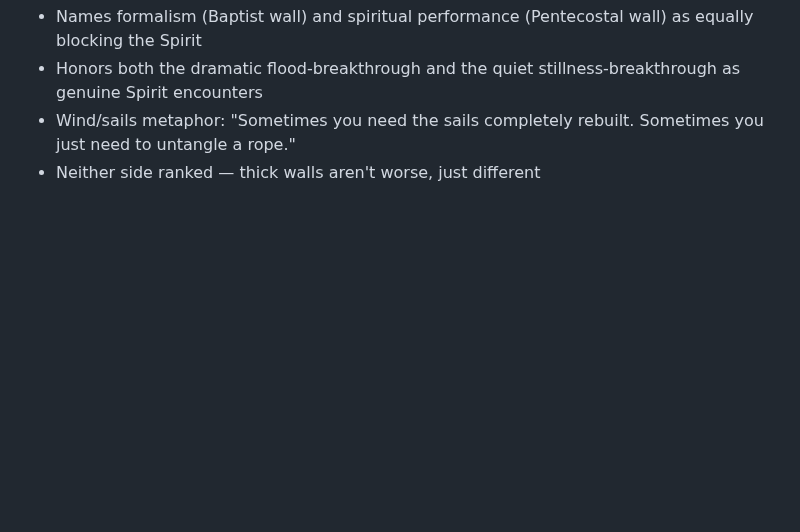
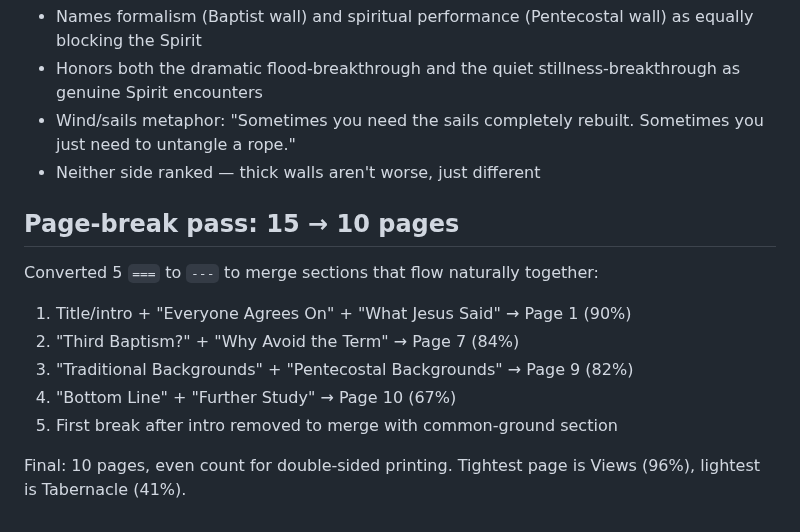
Before and after one commit to dpwhittaker/systematic-theology, a Markdown page: output.md, the part around the change. GitHub-like rendering; blank space fills up the shorter version.

Commit message:
fix: page-break pass — 15→10 pages, convert 5 === to ---
Merged sections that flow naturally together:
- Intro + common ground + Jesus's two languages (page 1)
- Third baptism + vocabulary explanation (page 7)
- Traditional + Pentecostal pastoral sections (page 9)
- Bottom line + further study (page 10)

Even page count for double-sided printing.

Co-Authored-By: Claude Opus 4.6 <noreply@anthropic.com>

```diff
--- a/output.md
+++ b/output.md
@@ -1430,3 +1430,14 @@ New section inserted between "Do We Need a Third Baptism?" and "What About Tongu
 - Honors both the dramatic flood-breakthrough and the quiet stillness-breakthrough as genuine Spirit encounters
 - Wind/sails metaphor: "Sometimes you need the sails completely rebuilt. Sometimes you just need to untangle a rope."
 - Neither side ranked — thick walls aren't worse, just different
+
+## Page-break pass: 15 → 10 pages
+
+Converted 5 `===` to `---` to merge sections that flow naturally together:
+1. Title/intro + "Everyone Agrees On" + "What Jesus Said" → Page 1 (90%)
+2. "Third Baptism?" + "Why Avoid the Term" → Page 7 (84%)
+3. "Traditional Backgrounds" + "Pentecostal Backgrounds" → Page 9 (82%)
+4. "Bottom Line" + "Further Study" → Page 10 (67%)
+5. First break after intro removed to merge with common-ground section
+
+Final: 10 pages, even count for double-sided printing. Tightest page is Views (96%), lightest is Tabernacle (41%).
```
Also changed, not shown: handouts/baptism-in-the-spirit.md (+5 -5 lines).
